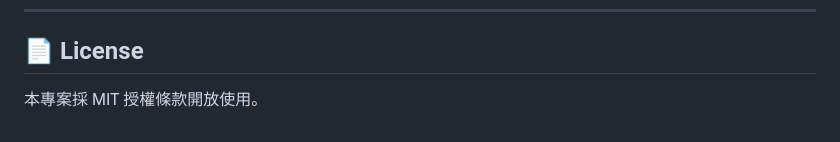
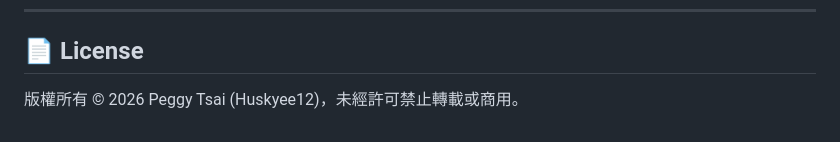
Before and after one commit to Huskyee12/relationship-status-board, a Markdown page: README.md, the part around the change. Drawn GitHub-style.

```diff
--- a/README.md
+++ b/README.md
@@ -121,4 +121,4 @@ git push origin main
 ---
 
 ## 📄 License
-本專案採 MIT 授權條款開放使用。
+版權所有 © 2026 Peggy Tsai (Huskyee12)，未經許可禁止轉載或商用。
```
